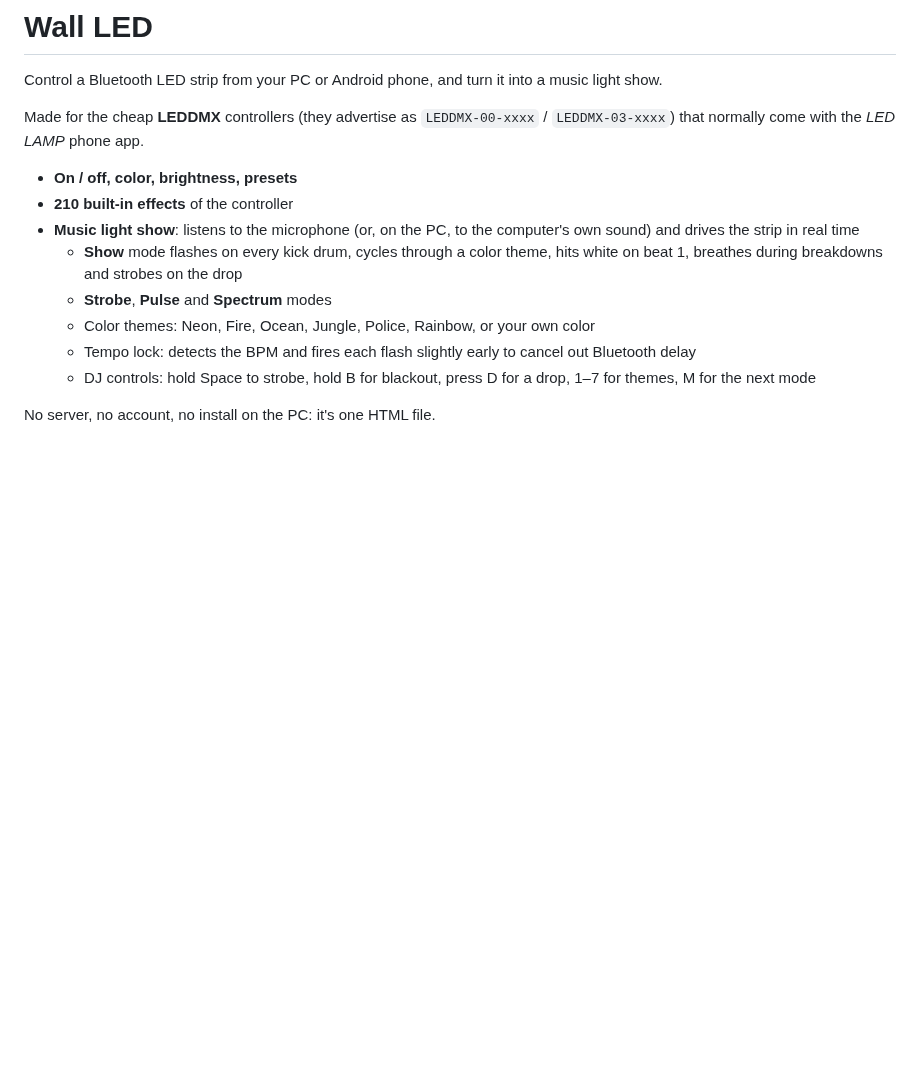
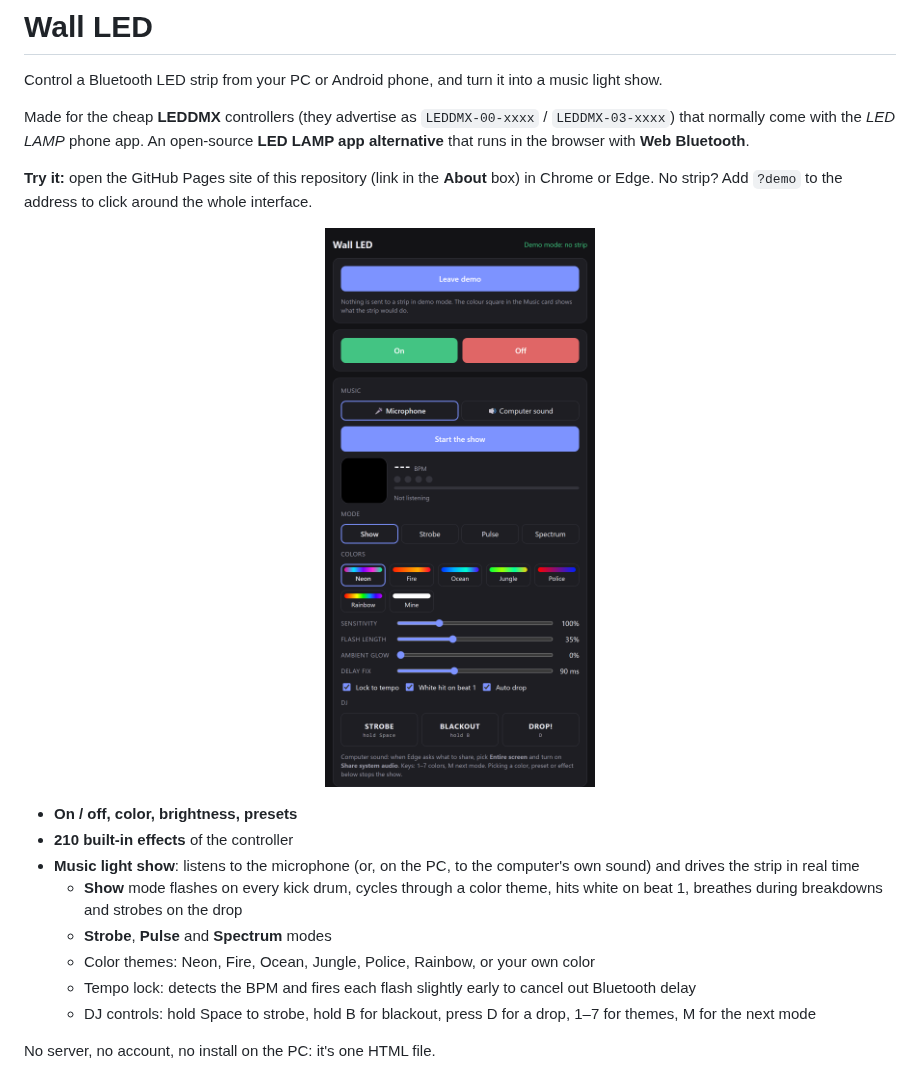
Before and after one commit to heditrigui/wall-led, a Markdown page: README.md, the part around the change. Drawn GitHub-style; pictures changed too: docs/screenshot.png (added); blank space fills up the shorter version.

Commit message:
Add screenshots and a quick 'Try it' section to the README, demo mode

```diff
--- a/README.md
+++ b/README.md
@@ -2,7 +2,11 @@
 
 Control a Bluetooth LED strip from your PC or Android phone, and turn it into a music light show.
 
-Made for the cheap **LEDDMX** controllers (they advertise as `LEDDMX-00-xxxx` / `LEDDMX-03-xxxx`) that normally come with the *LED LAMP* phone app.
+Made for the cheap **LEDDMX** controllers (they advertise as `LEDDMX-00-xxxx` / `LEDDMX-03-xxxx`) that normally come with the *LED LAMP* phone app. An open-source **LED LAMP app alternative** that runs in the browser with **Web Bluetooth**.
+
+**Try it:** open the GitHub Pages site of this repository (link in the **About** box) in Chrome or Edge. No strip? Add `?demo` to the address to click around the whole interface.
+
+<p align="center"><img src="docs/screenshot.png" width="380" alt="Wall LED control page: power, music show with modes and color themes, DJ buttons, color picker"></p>
 
 - **On / off, color, brightness, presets**
 - **210 built-in effects** of the controller
```
Also changed, not shown: 1 other file.
